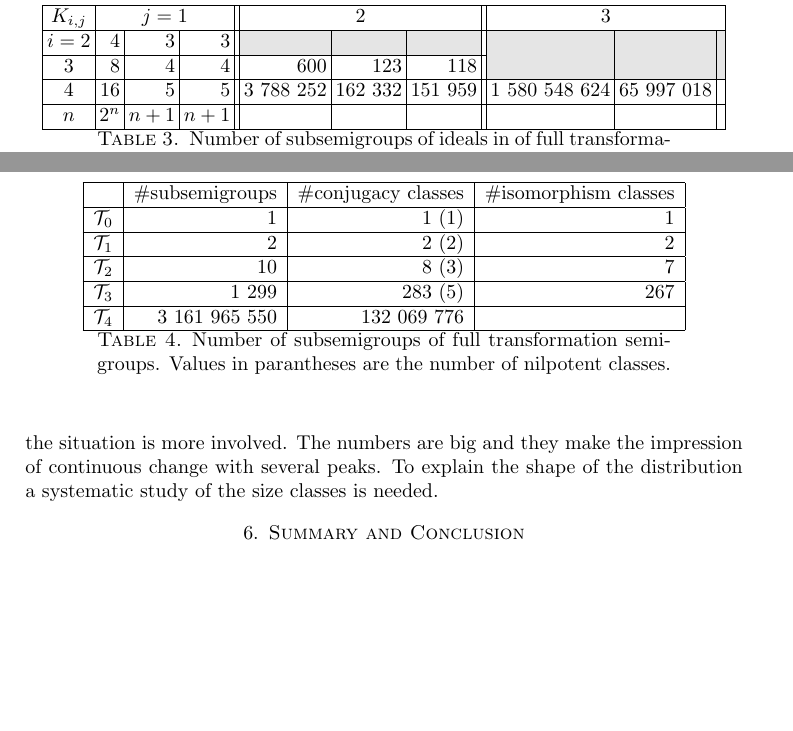
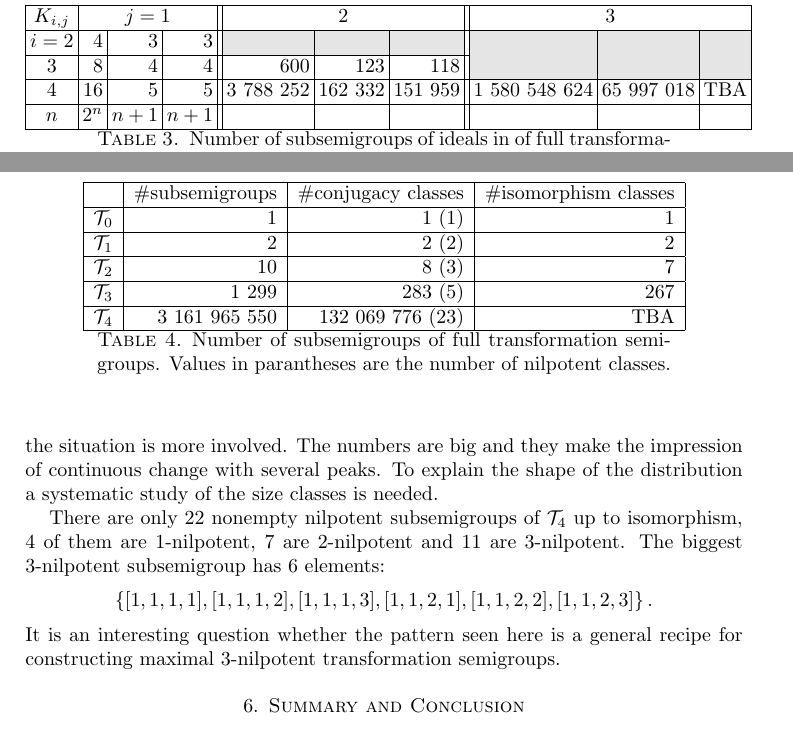
Before and after one commit to gap-packages/subsemi, a LaTeX paper (paper/subsemi.tex): two parts of pages 12 and 13 of 14, joined at a grey line, cut so that both start at the same text, the shorter picture padded with empty space. Compiled offline with pdfLaTeX.

Commit message:
now we know the number of nilpotents

```diff
--- a/paper/subsemi.tex
+++ b/paper/subsemi.tex
@@ -522,7 +522,7 @@ $i=2$ & 4&3&3   & \cellcolor{gray9}  & \cellcolor{gray9}&  \cellcolor{gray9} & \
 \hline
 $3$ &  8&4&4  &  600 & 123 & 118  & \cellcolor{gray9}  & \cellcolor{gray9}&\cellcolor{gray9}\\
 \hline
-$4$ & 16&5&5  &  3 788 252 & 162 332 & 151 959  & 1 580 548 624  & 65 997 018&\\
+$4$ & 16&5&5  &  3 788 252 & 162 332 & 151 959  & 1 580 548 624  & 65 997 018&TBA\\
 \hline
 $n$ & $2^n$&$n+1$&$n+1$    &    & &    &    & & \\
 \hline
@@ -545,6 +545,11 @@ For all subsets the maximal binomial coefficient defines the peak value.
 For $\Sub(\cT_4)$ the situation is more involved.
 The numbers are big and they make the impression of continuous change with several peaks.
 To explain the shape of the  distribution a systematic study of the size classes is needed.
+
+There are only 22 nonempty nilpotent subsemigroups of $\cT_4$ up to isomorphism, 4 of them are 1-nilpotent, 7 are 2-nilpotent and 11 are 3-nilpotent.
+The biggest 3-nilpotent subsemigroup has 6 elements:
+$$\left\{[1,1,1,1],[1,1,1,2],[1,1,1,3],[1,1,2,1],[1,1,2,2],[1,1,2,3]\right\}.$$
+It is an interesting question whether the pattern seen here is a general recipe for constructing maximal 3-nilpotent transformation semigroups.
 \section{Summary and Conclusion}
 We enumerated and classified all transformation semigroups up to degree 4.
 It turns out while enumerating abstract semigroups yields mostly 3-nilpotent semigroups, enumerating transformation semigroups gives asymptotically vanishing amount of 3-nilpotent ones.
@@ -568,7 +573,7 @@ $\cT_2$ & 10  & 8 (3)& 7\\
 \hline
 $\cT_3$ & 1 299 & 283 (5)& 267\\
 \hline
-$\cT_4$ & 3 161 965 550 & 132 069 776 & \\
+$\cT_4$ & 3 161 965 550 & 132 069 776 (23)& TBA\\
 \hline
 \end{tabular}
 \caption{Number of subsemigroups of full transformation semigroups. Values in parantheses are the number of nilpotent classes.}
```
Also changed, not shown: paper/subsemi.tex (2 more changed lines).
